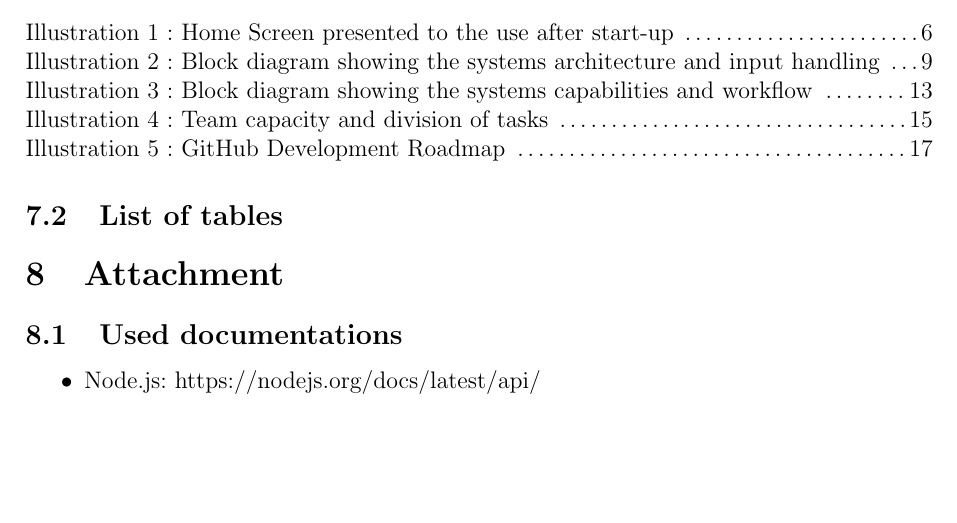
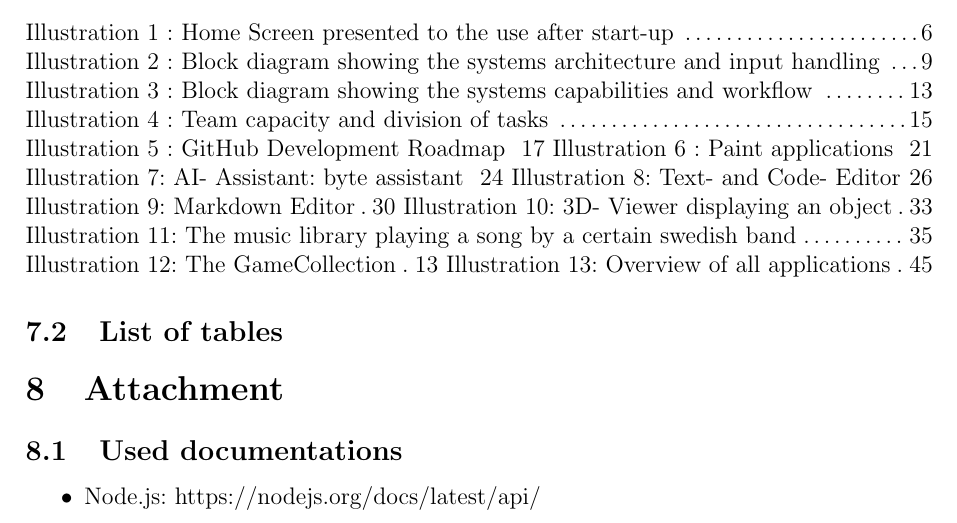
Before and after one commit to noamjam/HolomatUI_Prototype, a LaTeX thesis (Diploma_Thesis_InteractiveWorkbench/main.tex): part of page 54 of 57, cut so that both start at the same text, the shorter picture padded with empty space. Compiled offline with pdfLaTeX.

Commit message:
Added content- 25.03.2026

```diff
--- a/Diploma_Thesis_InteractiveWorkbench/main.tex
+++ b/Diploma_Thesis_InteractiveWorkbench/main.tex
@@ -771,6 +771,14 @@ Illustration 2 : Block diagram showing the systems architecture and input handli
 Illustration 3 : Block diagram showing the systems capabilities and workflow         \dotfill13\newline
 Illustration 4 : Team capacity and division of tasks                                 \dotfill15\newline
 Illustration 5 : GitHub Development Roadmap \dotfill17
+Illustration 6 : Paint applications \dotfill21
+Illustration 7: AI- Assistant: byte assistant \dotfill24
+Illustration 8: Text- and Code- Editor\dotfill26
+Illustration 9: Markdown Editor\dotfill30
+Illustration 10: 3D- Viewer displaying an object\dotfill33
+Illustration 11: The music library playing a song by a certain swedish band\dotfill35
+Illustration 12: The GameCollection\dotfill13
+Illustration 13: Overview of all applications\dotfill45
 
 
 \subsection{List of tables}
```
Also changed, not shown: Diploma_Thesis_InteractiveWorkbench/main.tex (2 more changed lines).
